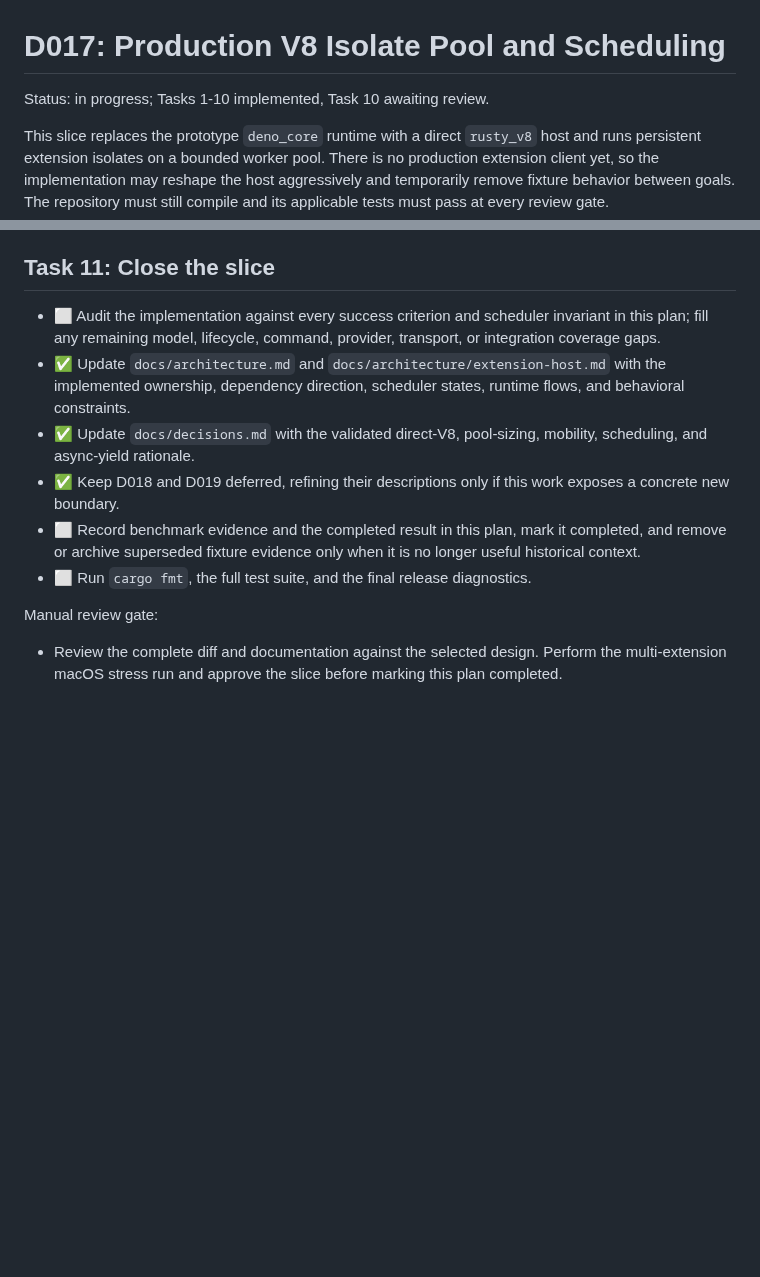
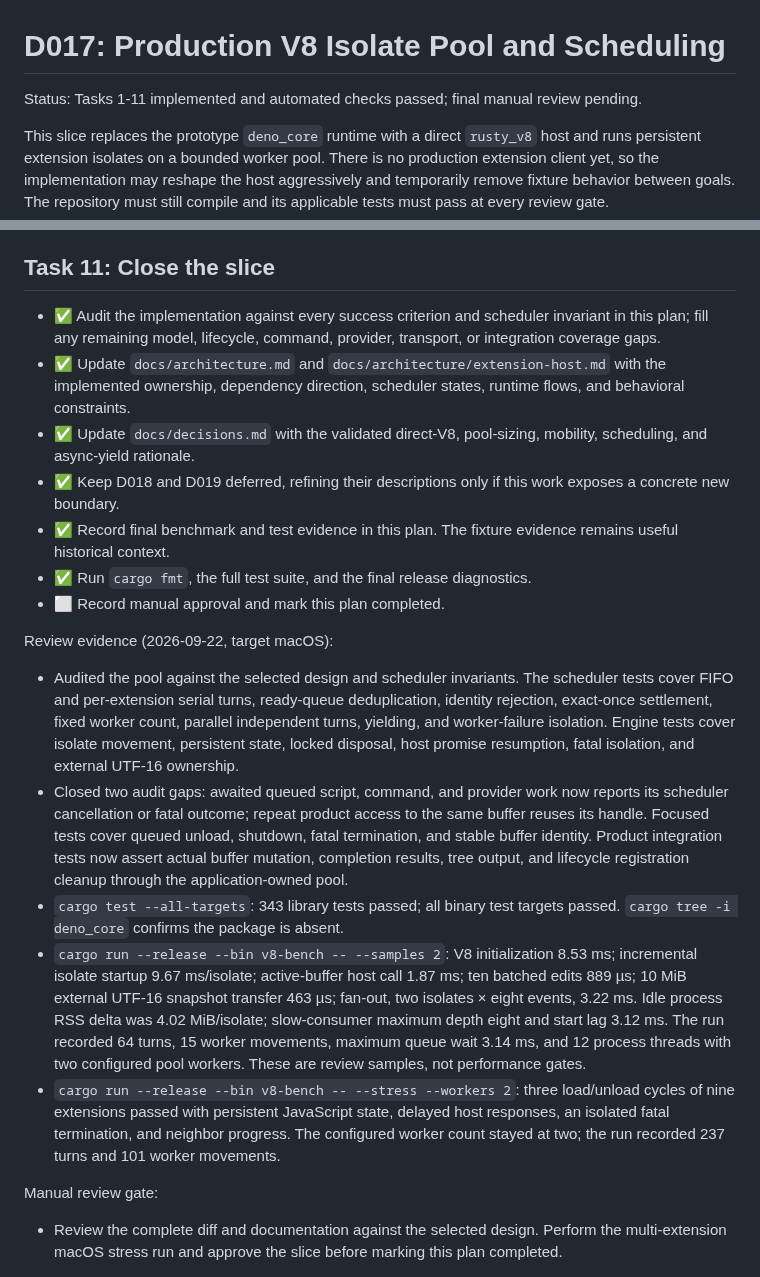
Before and after one commit to andreabergia/knot-editor, a Markdown page: docs/plans/d017-v8-isolate-pool-plan.md, 2 parts joined by grey strips. GitHub-like rendering; blank space fills up the shorter version.

Commit message:
Record final isolate pool audit and release evidence

```diff
--- a/docs/plans/d017-v8-isolate-pool-plan.md
+++ b/docs/plans/d017-v8-isolate-pool-plan.md
@@ -1,6 +1,7 @@
 # D017: Production V8 Isolate Pool and Scheduling
 
-Status: in progress; Tasks 1-10 implemented, Task 10 awaiting review.
+Status: Tasks 1-11 implemented and automated checks passed; final manual review
+pending.
 
 This slice replaces the prototype `deno_core` runtime with a direct
 `rusty_v8` host and runs persistent extension isolates on a bounded worker
@@ -409,7 +410,7 @@ Manual review gate:
 
 ## Task 11: Close the slice
 
-- ⬜ Audit the implementation against every success criterion and scheduler
+- ✅ Audit the implementation against every success criterion and scheduler
   invariant in this plan; fill any remaining model, lifecycle, command,
   provider, transport, or integration coverage gaps.
 - ✅ Update `docs/architecture.md` and
@@ -420,10 +421,40 @@ Manual review gate:
   mobility, scheduling, and async-yield rationale.
 - ✅ Keep D018 and D019 deferred, refining their descriptions only if this work
   exposes a concrete new boundary.
-- ⬜ Record benchmark evidence and the completed result in this plan, mark it
-  completed, and remove or archive superseded fixture evidence only when it is
-  no longer useful historical context.
-- ⬜ Run `cargo fmt`, the full test suite, and the final release diagnostics.
+- ✅ Record final benchmark and test evidence in this plan. The fixture evidence
+  remains useful historical context.
+- ✅ Run `cargo fmt`, the full test suite, and the final release diagnostics.
+- ⬜ Record manual approval and mark this plan completed.
+
+Review evidence (2026-09-22, target macOS):
+
+- Audited the pool against the selected design and scheduler invariants. The
+  scheduler tests cover FIFO and per-extension serial turns, ready-queue
+  deduplication, identity rejection, exact-once settlement, fixed worker count,
+  parallel independent turns, yielding, and worker-failure isolation. Engine
+  tests cover isolate movement, persistent state, locked disposal, host promise
+  resumption, fatal isolation, and external UTF-16 ownership.
+- Closed two audit gaps: awaited queued script, command, and provider work now
+  reports its scheduler cancellation or fatal outcome; repeat product access to
+  the same buffer reuses its handle. Focused tests cover queued unload, shutdown,
+  fatal termination, and stable buffer identity. Product integration tests now
+  assert actual buffer mutation, completion results, tree output, and lifecycle
+  registration cleanup through the application-owned pool.
+- `cargo test --all-targets`: 343 library tests passed; all binary test targets
+  passed. `cargo tree -i deno_core` confirms the package is absent.
+- `cargo run --release --bin v8-bench -- --samples 2`: V8 initialization
+  8.53 ms; incremental isolate startup 9.67 ms/isolate; active-buffer host call
+  1.87 ms; ten batched edits 889 µs; 10 MiB external UTF-16 snapshot transfer
+  463 µs; fan-out, two isolates × eight events, 3.22 ms. Idle process RSS delta
+  was 4.02 MiB/isolate; slow-consumer maximum depth eight and start lag 3.12 ms.
+  The run recorded 64 turns, 15 worker movements, maximum queue wait 3.14 ms,
+  and 12 process threads with two configured pool workers. These are review
+  samples, not performance gates.
+- `cargo run --release --bin v8-bench -- --stress --workers 2`: three
+  load/unload cycles of nine extensions passed with persistent JavaScript state,
+  delayed host responses, an isolated fatal termination, and neighbor progress.
+  The configured worker count stayed at two; the run recorded 237 turns and
+  101 worker movements.
 
 Manual review gate:
 
```
Also changed, not shown: docs/architecture/extension-host.md (+3 -2 lines).
